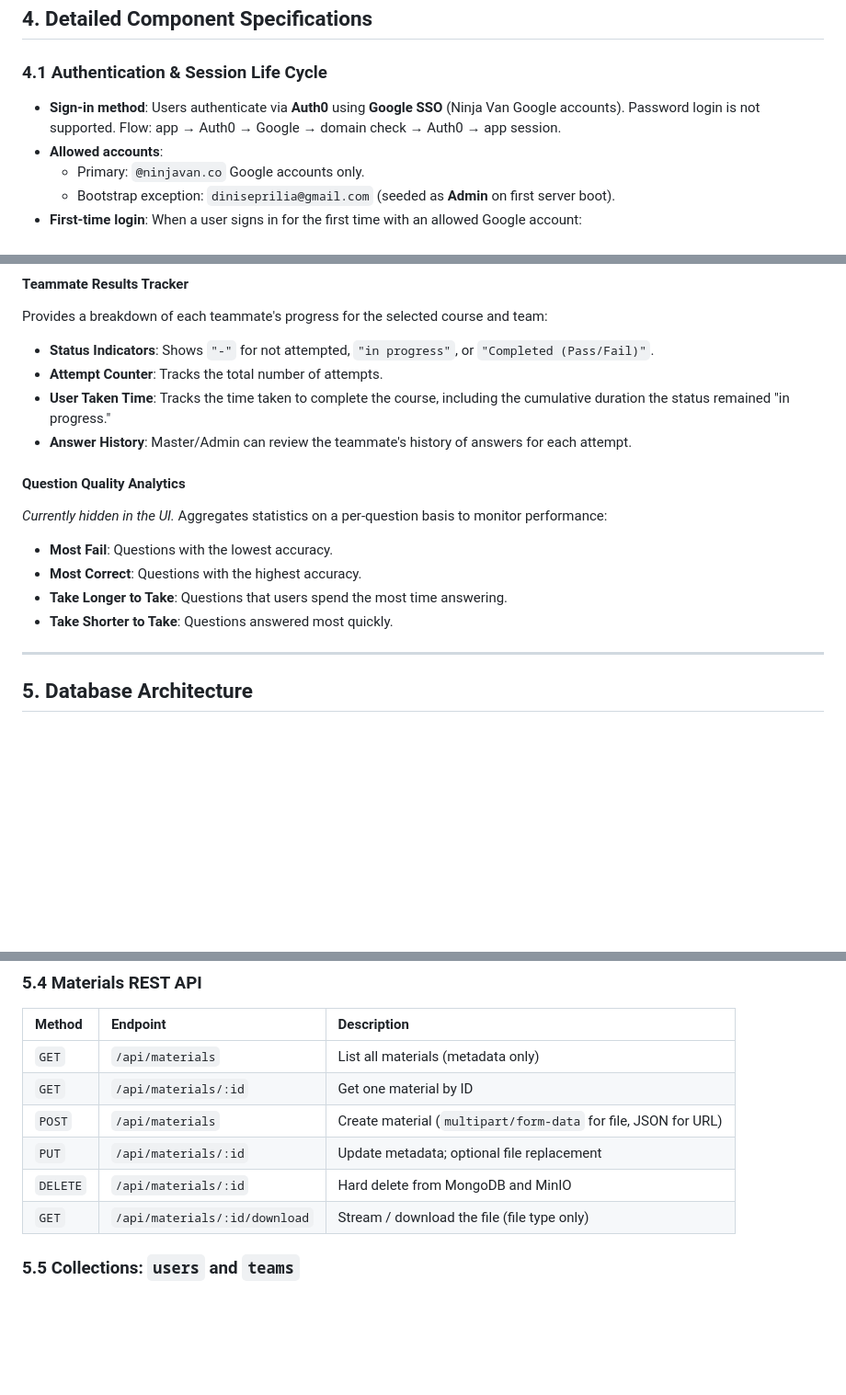
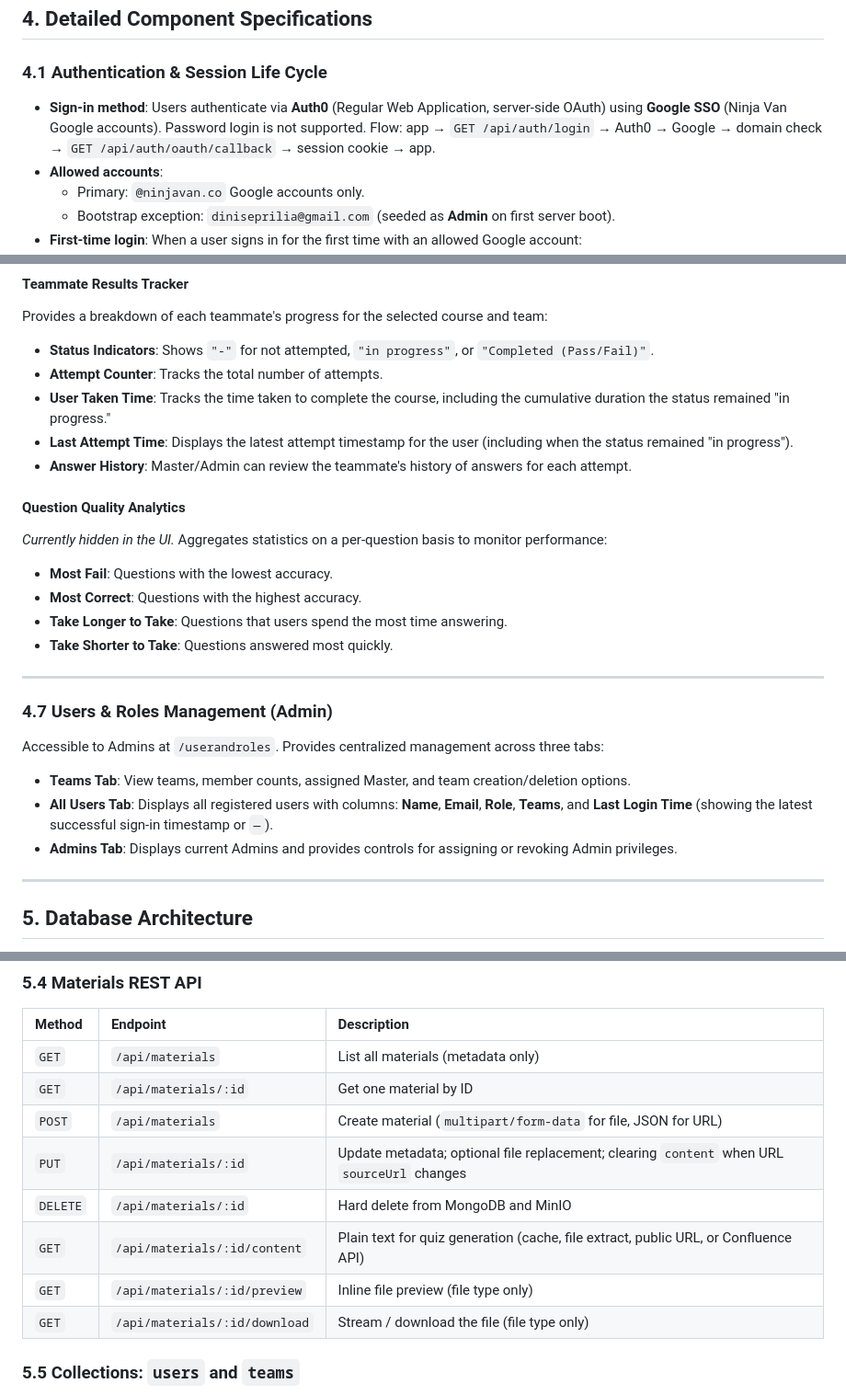
Before and after one commit to diniseprilia/nextgen, a Markdown page: nextgen_spec.md, 3 parts joined by grey strips. Shown at 92% size. Rendered like a GitHub page; blank space fills up the shorter version.

```diff
--- a/nextgen_spec.md
+++ b/nextgen_spec.md
@@ -181,7 +181,7 @@ The SPA uses path-based URLs (History API). Refreshing the browser keeps the use
 
 ### 4.1 Authentication & Session Life Cycle
 
-*   **Sign-in method**: Users authenticate via **Auth0** using **Google SSO** (Ninja Van Google accounts). Password login is not supported. Flow: app → Auth0 → Google → domain check → Auth0 → app session.
+*   **Sign-in method**: Users authenticate via **Auth0** (Regular Web Application, server-side OAuth) using **Google SSO** (Ninja Van Google accounts). Password login is not supported. Flow: app → `GET /api/auth/login` → Auth0 → Google → domain check → `GET /api/auth/oauth/callback` → session cookie → app.
 *   **Allowed accounts**:
     - Primary: `@ninjavan.co` Google accounts only.
     - Bootstrap exception: `diniseprilia@gmail.com` (seeded as **Admin** on first server boot).
@@ -383,6 +387,7 @@ Provides a breakdown of each teammate's progress for the selected course and tea
 *   **Status Indicators**: Shows `"-"` for not attempted, `"in progress"`, or `"Completed (Pass/Fail)"`.
 *   **Attempt Counter**: Tracks the total number of attempts.
 *   **User Taken Time**: Tracks the time taken to complete the course, including the cumulative duration the status remained "in progress."
+*   **Last Attempt Time**: Displays the latest attempt timestamp for the user (including when the status remained "in progress").
 *   **Answer History**: Master/Admin can review the teammate's history of answers for each attempt.
 
 #### Question Quality Analytics
@@ -391,6 +396,15 @@ Provides a breakdown of each teammate's progress for the selected course and tea
 *   **Most Correct**: Questions with the highest accuracy.
 *   **Take Longer to Take**: Questions that users spend the most time answering.
 *   **Take Shorter to Take**: Questions answered most quickly.
+
+---
+
+### 4.7 Users & Roles Management (Admin)
+
+Accessible to Admins at `/userandroles`. Provides centralized management across three tabs:
+*   **Teams Tab**: View teams, member counts, assigned Master, and team creation/deletion options.
+*   **All Users Tab**: Displays all registered users with columns: **Name**, **Email**, **Role**, **Teams**, and **Last Login Time** (showing the latest successful sign-in timestamp or `—`).
+*   **Admins Tab**: Displays current Admins and provides controls for assigning or revoking Admin privileges.
 
 ---
 
@@ -489,8 +505,10 @@ Objects are created on file upload and **hard-deleted** when the parent material
 | `GET` | `/api/materials` | List all materials (metadata only) |
 | `GET` | `/api/materials/:id` | Get one material by ID |
 | `POST` | `/api/materials` | Create material (`multipart/form-data` for file, JSON for URL) |
-| `PUT` | `/api/materials/:id` | Update metadata; optional file replacement |
+| `PUT` | `/api/materials/:id` | Update metadata; optional file replacement; clearing `content` when URL `sourceUrl` changes |
 | `DELETE` | `/api/materials/:id` | Hard delete from MongoDB and MinIO |
+| `GET` | `/api/materials/:id/content` | Plain text for quiz generation (cache, file extract, public URL, or Confluence API) |
+| `GET` | `/api/materials/:id/preview` | Inline file preview (file type only) |
 | `GET` | `/api/materials/:id/download` | Stream / download the file (file type only) |
 
 ### 5.5 Collections: `users` and `teams`
```
Also changed, not shown: other parts of nextgen_spec.md (+19 -13 lines).
